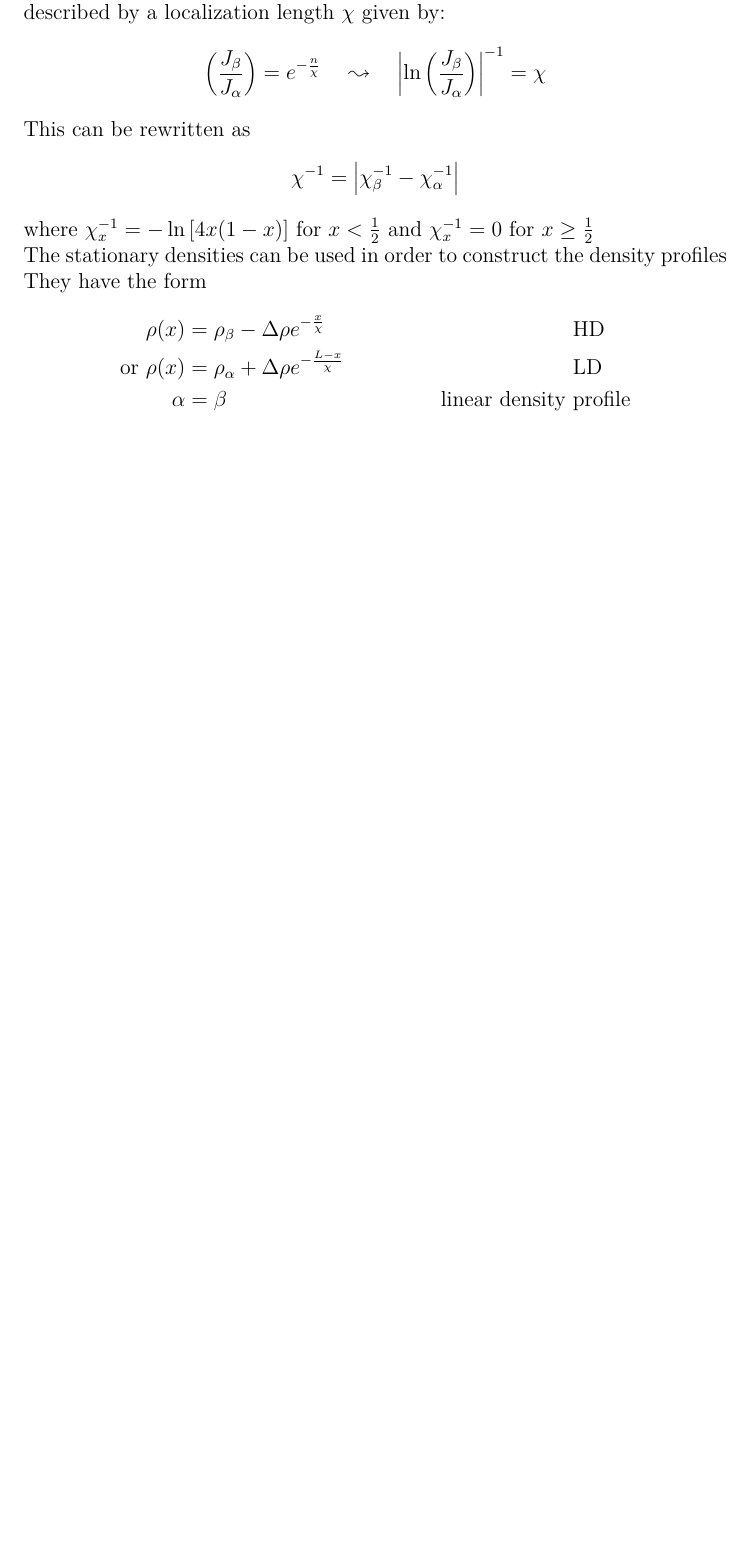
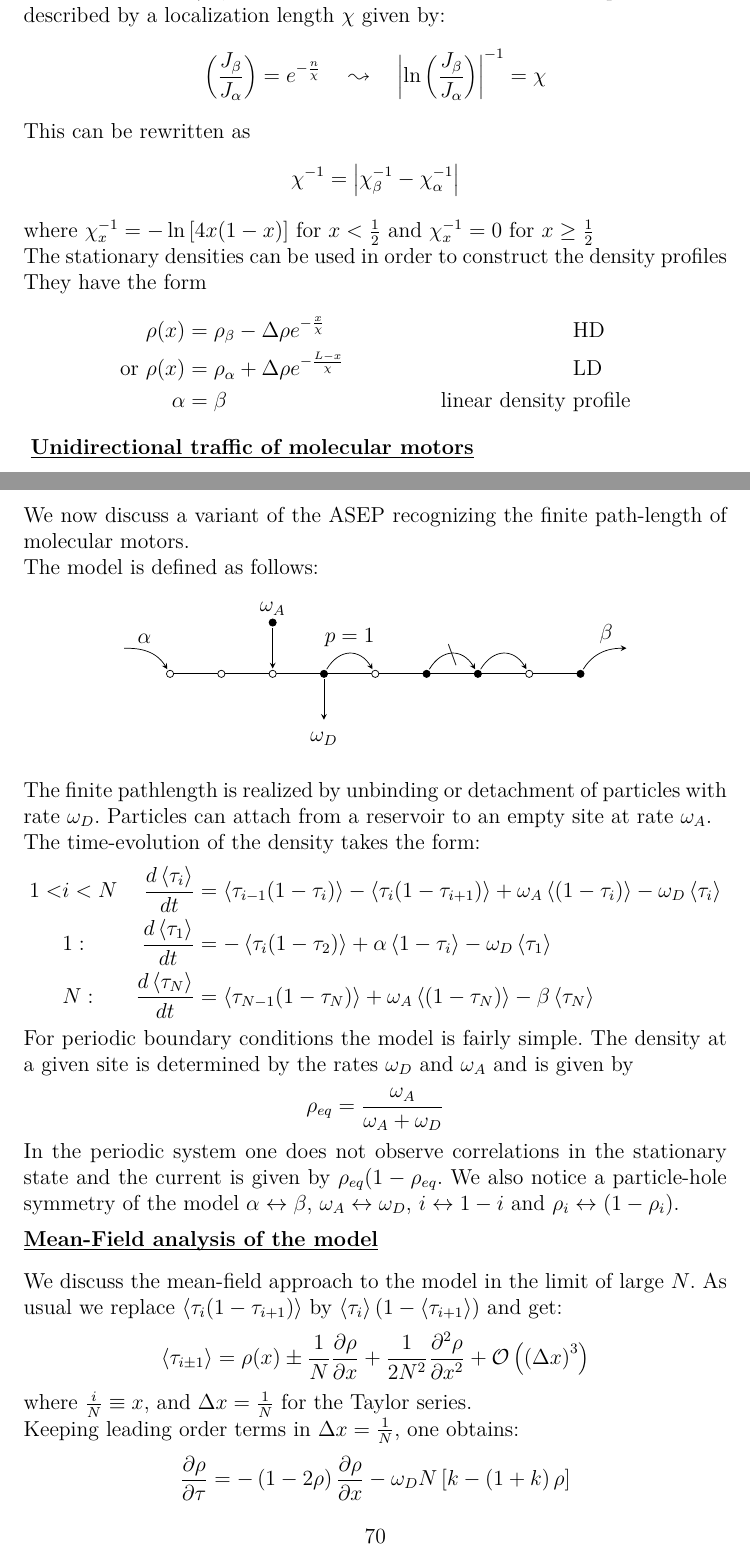
Before and after one commit to klausdetlev/Skript-TP-Bio, a LaTeX document (Gesamt.tex, which reads 200130.tex): part of page 71 of 71 before the commit and two parts of pages 71 and 72 of 74 after it, the two joined at a grey line, cut so that both start at the same text, the shorter picture padded with empty space. Compiled offline with pdfLaTeX.

Commit message:
Lecture from 30.01.2020

```diff
--- /dev/null
+++ b/200130.tex
@@ -0,0 +1,45 @@
+\textbf{\underline{\smash{Unidirectional traffic of molecular motors}}}\vspace{3mm}\\
+We now discuss a variant of the ASEP recognizing the finite path-length of molecular motors.\\
+The model is defined as follows:
+\begin{figure}[H]
+	\centering
+	\begin{tikzpicture}[>=stealth]
+		\draw (0,0)--(8,0);
+		\foreach \x [count=\e] in {white,white,white,black,white,black,black,white,black}{
+			\draw[fill=\x] ({\e-1},0)circle(2pt)coordinate(c\e);
+		}
+		\draw[->, shorten <= 3pt, shorten >= 3pt] (c1)++(-1,0.5) .. controls +(0.3,0) and +(-0.3,0.5) .. (c1)node[midway,above]{$\alpha$};
+		\draw[->, shorten <= 3pt, shorten >= 3pt] (c3)++(0,1)node[above]{$\omega_A$}--(c3);
+		\fill[black,draw=black] (c3)++(0,1)circle(2pt);
+		\draw[->, shorten <= 3pt, shorten >= 3pt] (c4) --++(0,-1)node[below]{$\omega_D$};
+		\draw[->, shorten <= 3pt, shorten >= 3pt] (c4) .. controls +(0.3,0.5) and +(-0.3,0.5) .. (c5)node[midway,above]{$p=1$};
+		\draw[->, shorten <= 3pt, shorten >= 3pt] (c6) .. controls +(0.3,0.5) and +(-0.3,0.5) .. (c7)node[midway]{$\setminus$};
+		\draw[->, shorten <= 3pt, shorten >= 3pt] (c7) .. controls +(0.3,0.5) and +(-0.3,0.5) .. (c8);
+		\draw[->, shorten <= 3pt, shorten >= 3pt] (c9) .. controls +(0.3,0.5) and +(-0.3,0) .. ++(1,0.5)node[midway,above]{$\beta$};
+	\end{tikzpicture}
+\end{figure}
+\noindent The finite pathlength is realized by unbinding or detachment of particles with rate $\omega_D$. Particles can attach from a reservoir to an empty site at rate $\omega_A$.\\
+The time-evolution of the density takes the form:
+\begin{align*}
+	1<&i<N & \frac{d\left\langle\tau_i\right\rangle}{dt}&=\left\langle\tau_{i-1}(1-\tau_i)\right\rangle -\left\langle\tau_i(1-\tau_{i+1})\right\rangle + \omega_A\left\langle(1-\tau_i)\right\rangle -\omega_D\left\langle\tau_i\right\rangle\\
+	&1: & \frac{d\left\langle\tau_1\right\rangle}{dt}&=-\left\langle\tau_i(1-\tau_2)\right\rangle + \alpha\left\langle 1-\tau_i\right\rangle -\omega_D\left\langle\tau_1\right\rangle\\
+	&N: & \frac{d\left\langle\tau_N\right\rangle}{dt}&=\left\langle\tau_{N-1}(1-\tau_N)\right\rangle + \omega_A\left\langle(1-\tau_N)\right\rangle -\beta\left\langle\tau_N\right\rangle
+\end{align*}
+For periodic boundary conditions the model is fairly simple. The density at a given site is determined by the rates $\omega_D$ and $\omega_A$ and is given by
+\begin{equation*}
+	\rho_{eq}=\frac{\omega_A}{\omega_A+\omega_D}
+\end{equation*}
+In the periodic system one does not observe correlations in the stationary state and the current is given by $\rho_{eq}(1-\rho_{eq}$. We also notice a particle-hole symmetry of the model $\alpha\leftrightarrow\beta$, $\omega_A\leftrightarrow\omega_D$, $i\leftrightarrow 1-i$ and $\rho_i\leftrightarrow (1-\rho_i)$.\vspace{2mm}\\
+\textbf{\underline{\smash{Mean-Field analysis of the model}}}\vspace{3mm}\\
+We discuss the mean-field approach to the model in the limit of large $N$. As usual we replace $\left\langle\tau_i(1-\tau_{i+1})\right\rangle$ by $\left\langle\tau_i\right\rangle\left(1-\left\langle\tau_{i+1}\right\rangle\right)$ and get:
+\begin{equation*}
+	\left\langle\tau_{i\pm 1}\right\rangle =\rho(x)\pm\frac{1}{N}\frac{\partial\rho}{\partial x}+\frac{1}{2N^2}\frac{\partial^2\rho}{\partial x^2}+\mathcal{O}\left(\left(\Delta x\right)^3\right)
+\end{equation*}
+where $\frac{i}{N}\equiv x$, and $\Delta x=\frac{1}{N}$ for the Taylor series.\\
+Keeping leading order terms in $\Delta x=\frac{1}{N}$, one obtains:
+\begin{equation*}
+	\frac{\partial \rho}{\partial \tau}=-\left(1-2\rho\right)\frac{\partial\rho}{\partial x}-\omega_D N\left[k-\left(1+k\right)\rho\right]
+\end{equation*}
+where $\tau=\frac{t}{N}$ and $k=\frac{\omega_A}{\omega_D}$. For the open system we are interested in the case where $\Omega_A=\omega_AN\ \& \ \Omega_D=\omega_DN$ are finite for $N\to\infty$. This condition implies a balance between bulk- and boundary reservoirs.\\
+The boundary conditions are $\rho(x=0)=\alpha$ and $\rho(x=1)=1-\beta$. The analysis of the mean-field-equations is performed in terms of characteristics which are defined for a quasi-linear equation.
+\begin{equation*}
```
Also changed, not shown: Gesamt.tex (+1 -0 lines), Gesamt.pdf, 200130.tex (62 more changed lines).
